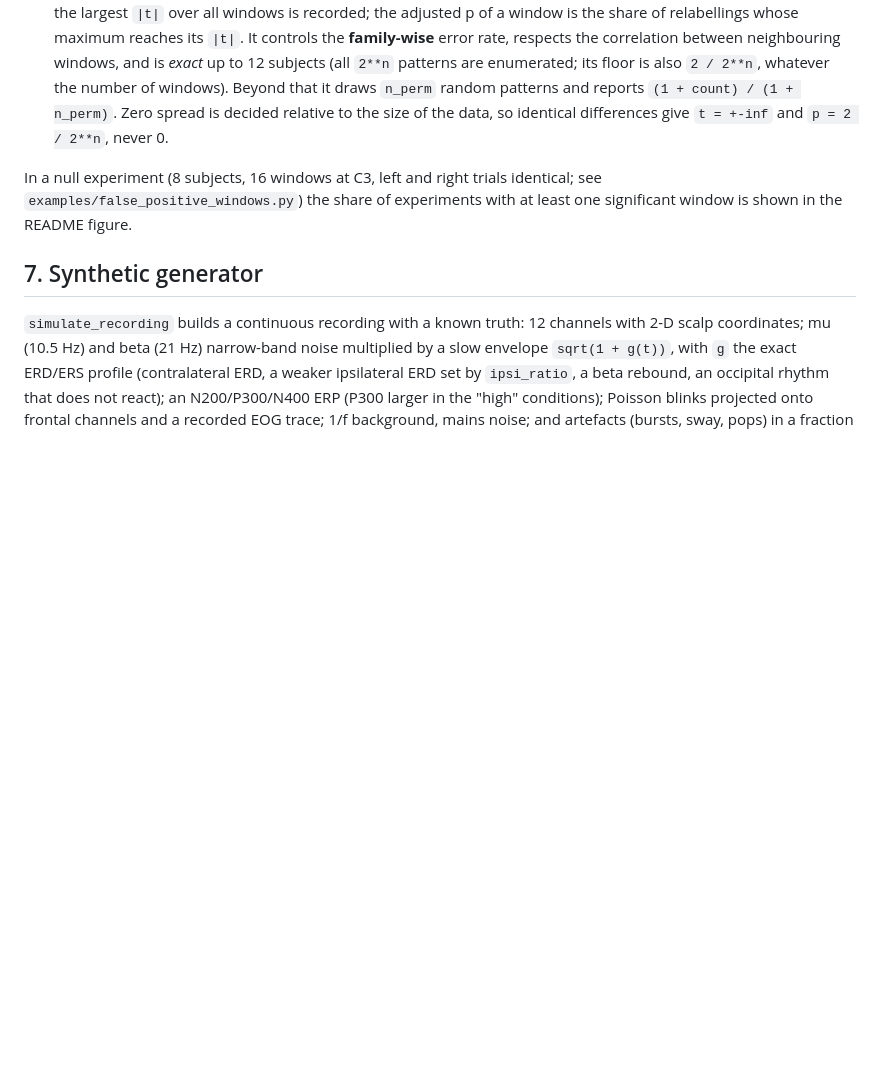
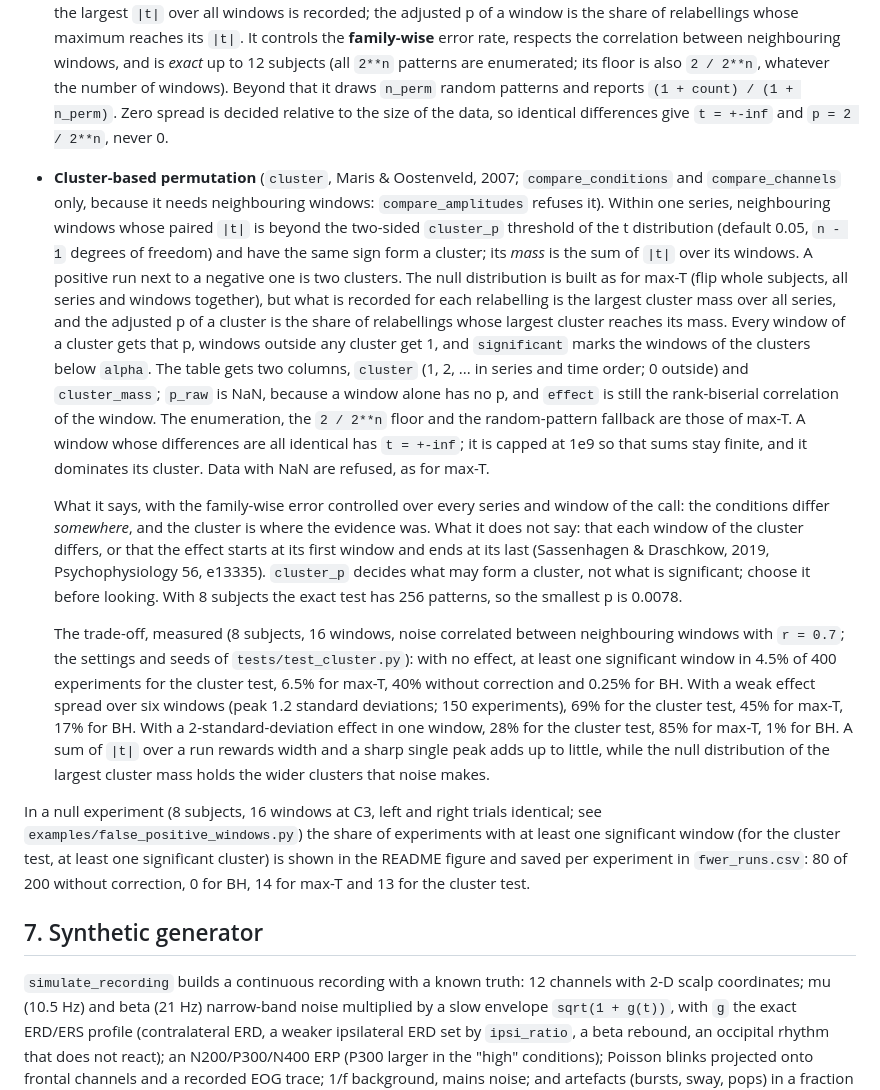
Before and after one commit to juanbezerra1/eeg-erds, a Markdown page: docs/method.md, the part around the change. GitHub-like rendering; blank space fills up the shorter version.

```diff
--- a/docs/method.md
+++ b/docs/method.md
@@ -153,9 +153,44 @@ conditions (or channels), for every window or component.
   and reports `(1 + count) / (1 + n_perm)`. Zero spread is decided relative to the size of the
   data, so identical differences give `t = +-inf` and `p = 2 / 2**n`, never 0.
 
+* **Cluster-based permutation** (`cluster`, Maris & Oostenveld, 2007; `compare_conditions` and
+  `compare_channels` only, because it needs neighbouring windows: `compare_amplitudes` refuses
+  it). Within one series, neighbouring windows whose paired `|t|` is beyond the two-sided
+  `cluster_p` threshold of the t distribution (default 0.05, `n - 1` degrees of freedom) and have
+  the same sign form a cluster; its *mass* is the sum of `|t|` over its windows. A positive run
+  next to a negative one is two clusters. The null distribution is built as for max-T (flip whole
+  subjects, all series and windows together), but what is recorded for each relabelling is the
+  largest cluster mass over all series, and the adjusted p of a cluster is the share of
+  relabellings whose largest cluster reaches its mass. Every window of a cluster gets that p,
+  windows outside any cluster get 1, and `significant` marks the windows of the clusters below
+  `alpha`. The table gets two columns, `cluster` (1, 2, ... in series and time order; 0 outside)
+  and `cluster_mass`; `p_raw` is NaN, because a window alone has no p, and `effect` is still the
+  rank-biserial correlation of the window. The enumeration, the `2 / 2**n` floor and the
+  random-pattern fallback are those of max-T. A window whose differences are all identical has
+  `t = +-inf`; it is capped at 1e9 so that sums stay finite, and it dominates its cluster.
+  Data with NaN are refused, as for max-T.
+
+  What it says, with the family-wise error controlled over every series and window of the call:
+  the conditions differ *somewhere*, and the cluster is where the evidence was. What it does not
+  say: that each window of the cluster differs, or that the effect starts at its first window and
+  ends at its last (Sassenhagen & Draschkow, 2019, Psychophysiology 56, e13335). `cluster_p` decides what may form
+  a cluster, not what is significant; choose it before looking. With 8 subjects the exact test
+  has 256 patterns, so the smallest p is 0.0078.
+
+  The trade-off, measured (8 subjects, 16 windows, noise correlated between neighbouring windows
+  with `r = 0.7`; the settings and seeds of `tests/test_cluster.py`): with no effect, at least one
+  significant window in 4.5% of 400 experiments for the cluster test, 6.5% for max-T, 40% without
+  correction and 0.25% for BH. With a weak effect spread over six windows (peak 1.2 standard
+  deviations; 150 experiments), 69% for the cluster test, 45% for max-T, 17% for BH. With a
+  2-standard-deviation effect in one window, 28% for the cluster test, 85% for max-T, 1% for BH.
+  A sum of `|t|` over a run rewards width and a sharp single peak adds up to little, while the
+  null distribution of the largest cluster mass holds the wider clusters that noise makes.
+
 In a null experiment (8 subjects, 16 windows at C3, left and right trials identical; see
 `examples/false_positive_windows.py`) the share of experiments with at least one significant
-window is shown in the README figure.
+window (for the cluster test, at least one significant cluster) is shown in the README figure and
+saved per experiment in `fwer_runs.csv`: 80 of 200 without correction, 0 for BH, 14 for max-T and
+13 for the cluster test.
 
 ## 7. Synthetic generator
 
```
Also changed, not shown: README.md (+18 -2 lines), README.pt-BR.md (+18 -2 lines), docs/img/fwer.png, 11 other files.
